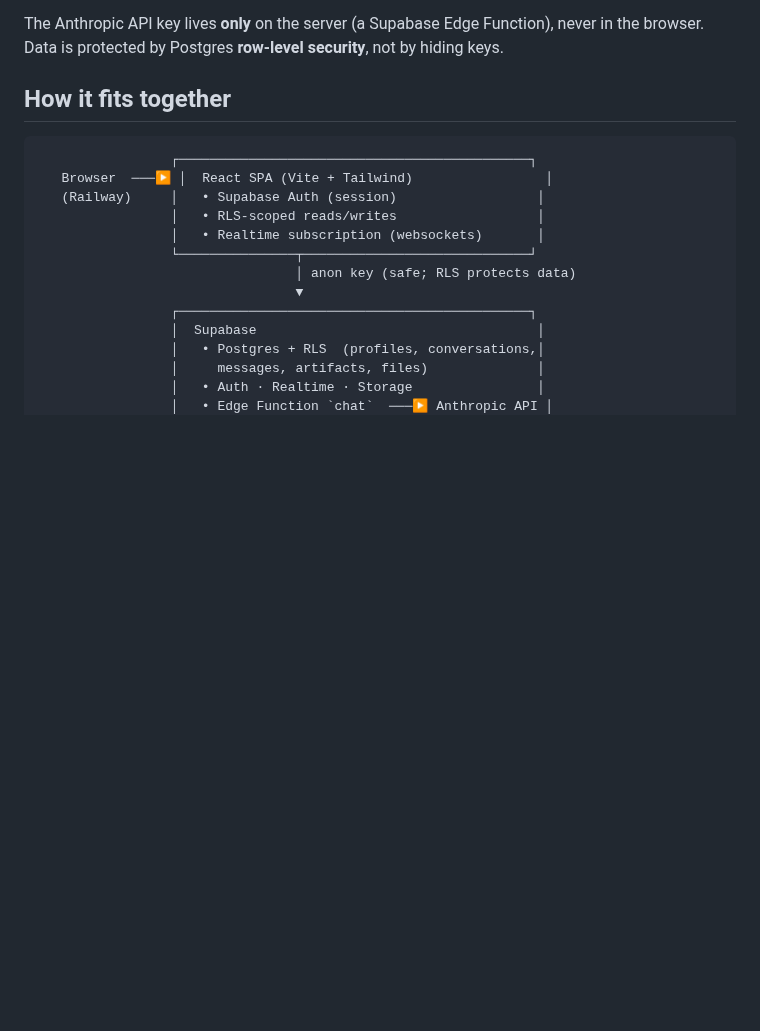
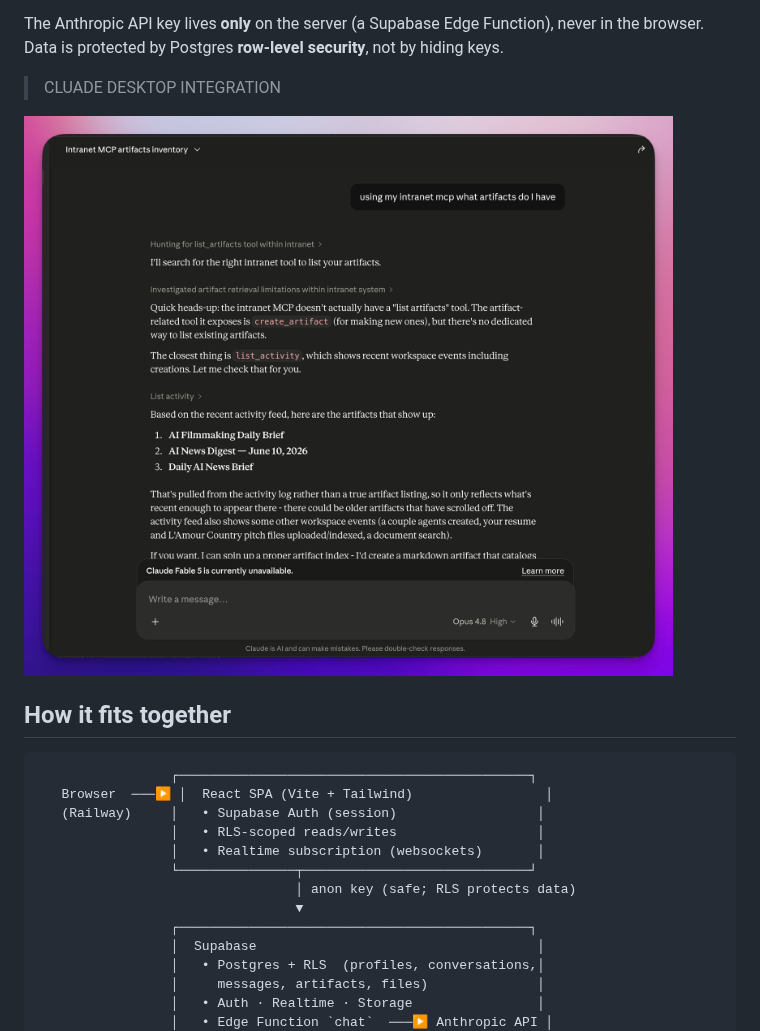
Before and after one commit to alnutile/supabase-as-a-service, a Markdown page: README.md, the part around the change. Rendered like a GitHub page; pictures changed too: images/claude-desktop-integration.png (added); blank space fills up the shorter version.

Commit message:
show desktop integtration

```diff
--- a/README.md
+++ b/README.md
@@ -45,6 +45,13 @@ It leans on Supabase for the parts that should be boring and solid, and adds a c
 - 📱 **Responsive** — works on desktop and phone (slide-in nav, stacked editor).
 
 The Anthropic API key lives **only** on the server (a Supabase Edge Function), never in the browser. Data is protected by Postgres **row-level security**, not by hiding keys.
+
+
+> CLUADE DESKTOP INTEGRATION
+
+![](images/claude-desktop-integration.png)
+
+
 
 ## How it fits together
 
```
